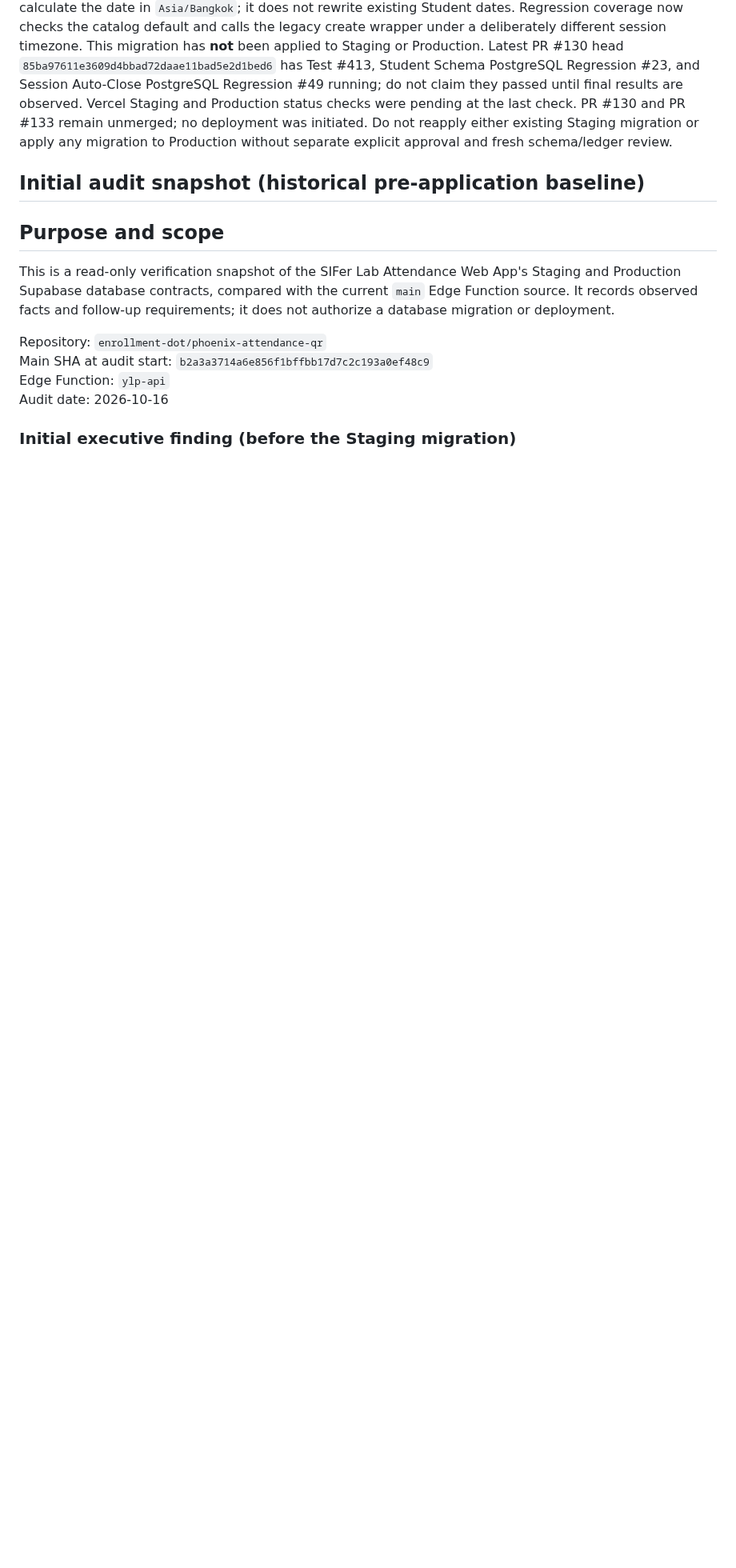
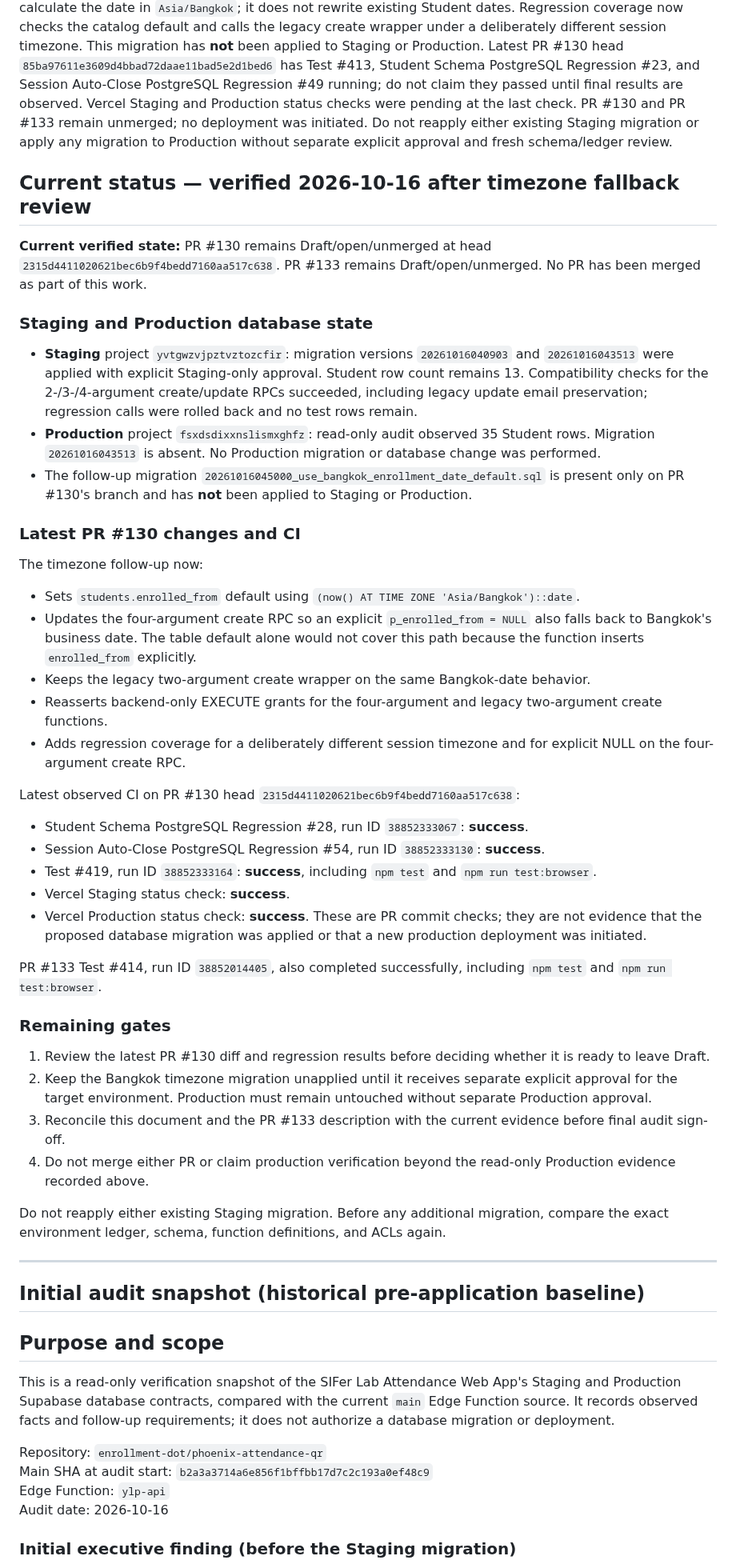
Before and after one commit to enrollment-dot/phoenix-attendance-qr, a Markdown page: docs/api-db-contract-audit-2026-10-16.md, the part around the change. Shown at 80% size. Rendered like a GitHub page; blank space fills up the shorter version.

Commit message:
docs: refresh Student contract audit with latest CI evidence

```diff
--- a/docs/api-db-contract-audit-2026-10-16.md
+++ b/docs/api-db-contract-audit-2026-10-16.md
@@ -12,6 +12,45 @@ Latest live database checks:
 - Latest observed CI after the filename/reference fix: Student Schema PostgreSQL Regression #19 (run ID `38851588692`) passed; Session Auto-Close PostgreSQL Regression #45 (run ID `38851588667`) passed; Test #407 (run ID `38851588608`) completed successfully, including `npm test` and `npm run test:browser`. Earlier Test #406 failed because it referenced the old migration filename; its browser tests were skipped after `npm test` failed. The path mismatch was fixed in the PR branch and the rerun passed.
 
 **Latest follow-up — Bangkok enrollment date default:** Final review identified that PostgreSQL session timezone is UTC while the product business timezone is Asia/Bangkok. A new additive proposal, `supabase/migrations/20261016045000_use_bangkok_enrollment_date_default.sql`, has been added to PR #130. It changes only the future `enrolled_from` column default and the legacy two-argument create wrapper to calculate the date in `Asia/Bangkok`; it does not rewrite existing Student dates. Regression coverage now checks the catalog default and calls the legacy create wrapper under a deliberately different session timezone. This migration has **not** been applied to Staging or Production. Latest PR #130 head `85ba97611e3609d4bbad72daae11bad5e2d1bed6` has Test #413, Student Schema PostgreSQL Regression #23, and Session Auto-Close PostgreSQL Regression #49 running; do not claim they passed until final results are observed. Vercel Staging and Production status checks were pending at the last check. PR #130 and PR #133 remain unmerged; no deployment was initiated. Do not reapply either existing Staging migration or apply any migration to Production without separate explicit approval and fresh schema/ledger review.
+
+## Current status — verified 2026-10-16 after timezone fallback review
+
+**Current verified state:** PR #130 remains Draft/open/unmerged at head `2315d4411020621bec6b9f4bedd7160aa517c638`. PR #133 remains Draft/open/unmerged. No PR has been merged as part of this work.
+
+### Staging and Production database state
+
+- **Staging** project `yvtgwzvjpztvztozcfir`: migration versions `20261016040903` and `20261016043513` were applied with explicit Staging-only approval. Student row count remains 13. Compatibility checks for the 2-/3-/4-argument create/update RPCs succeeded, including legacy update email preservation; regression calls were rolled back and no test rows remain.
+- **Production** project `fsxdsdixxnslismxghfz`: read-only audit observed 35 Student rows. Migration `20261016043513` is absent. No Production migration or database change was performed.
+- The follow-up migration `20261016045000_use_bangkok_enrollment_date_default.sql` is present only on PR #130's branch and has **not** been applied to Staging or Production.
+
+### Latest PR #130 changes and CI
+
+The timezone follow-up now:
+- Sets `students.enrolled_from` default using `(now() AT TIME ZONE 'Asia/Bangkok')::date`.
+- Updates the four-argument create RPC so an explicit `p_enrolled_from = NULL` also falls back to Bangkok's business date. The table default alone would not cover this path because the function inserts `enrolled_from` explicitly.
+- Keeps the legacy two-argument create wrapper on the same Bangkok-date behavior.
+- Reasserts backend-only EXECUTE grants for the four-argument and legacy two-argument create functions.
+- Adds regression coverage for a deliberately different session timezone and for explicit NULL on the four-argument create RPC.
+
+Latest observed CI on PR #130 head `2315d4411020621bec6b9f4bedd7160aa517c638`:
+- Student Schema PostgreSQL Regression #28, run ID `38852333067`: **success**.
+- Session Auto-Close PostgreSQL Regression #54, run ID `38852333130`: **success**.
+- Test #419, run ID `38852333164`: **success**, including `npm test` and `npm run test:browser`.
+- Vercel Staging status check: **success**.
+- Vercel Production status check: **success**. These are PR commit checks; they are not evidence that the proposed database migration was applied or that a new production deployment was initiated.
+
+PR #133 Test #414, run ID `38852014405`, also completed successfully, including `npm test` and `npm run test:browser`.
+
+### Remaining gates
+
+1. Review the latest PR #130 diff and regression results before deciding whether it is ready to leave Draft.
+2. Keep the Bangkok timezone migration unapplied until it receives separate explicit approval for the target environment. Production must remain untouched without separate Production approval.
+3. Reconcile this document and the PR #133 description with the current evidence before final audit sign-off.
+4. Do not merge either PR or claim production verification beyond the read-only Production evidence recorded above.
+
+Do not reapply either existing Staging migration. Before any additional migration, compare the exact environment ledger, schema, function definitions, and ACLs again.
+
+---
 
 ## Initial audit snapshot (historical pre-application baseline)
 
```
